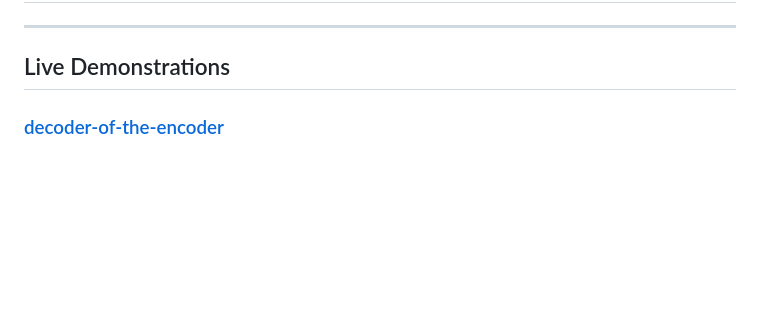
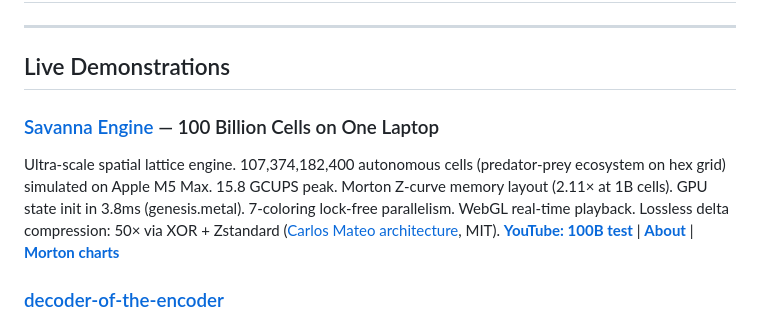
Before and after one commit to norayr-m/norayr-m, a Markdown page: README.md, the part around the change. Drawn GitHub-style; blank space fills up the shorter version.

Commit message:
Add Savanna Engine (100B cells) to Live Demonstrations
107B autonomous cells on one laptop. 15.8 GCUPS. Morton Z-curve.
WebGL playback. 50× delta compression (Carlos Mateo, MIT).
YouTube: https://youtu.be/6QiU7kUD3Os

Co-Authored-By: Claude Opus 4.6 (1M context) <noreply@anthropic.com>

```diff
--- a/README.md
+++ b/README.md
@@ -10,6 +10,9 @@ PhD KTH Stockholm. University of Vienna, University of Cambridge. Collaborated w
 ---
 
 ## Live Demonstrations
+
+### [Savanna Engine](https://github.com/norayr-m/savanna-engine) — 100 Billion Cells on One Laptop
+Ultra-scale spatial lattice engine. 107,374,182,400 autonomous cells (predator-prey ecosystem on hex grid) simulated on Apple M5 Max. 15.8 GCUPS peak. Morton Z-curve memory layout (2.11× at 1B cells). GPU state init in 3.8ms (genesis.metal). 7-coloring lock-free parallelism. WebGL real-time playback. Lossless delta compression: 50× via XOR + Zstandard ([Carlos Mateo architecture](https://github.com/carlosmateo10/delta-compression-demo), MIT). [**YouTube: 100B test**](https://youtu.be/6QiU7kUD3Os) | [**About**](https://norayr-m.github.io/savanna-engine/about.html) | [**Morton charts**](https://norayr-m.github.io/savanna-engine/morton_charts.html)
 
 ### [decoder-of-the-encoder](https://norayr-m.github.io/decoder-of-the-encoder/)
 Bach's Fugue No.2 in C minor (BWV 847) mapped to a navigable graph tree. Each voice becomes a branch, each note a leaf. The fugue IS the DRT: subject = f, voice entries = projections Πᵢ, contrapuntal development = internal completion Cᵢ, the full fugue = R(f) > f. Temporal glow, Penrose chainmail curtain, fiber-optic light strands. Single self-contained HTML file.
```
